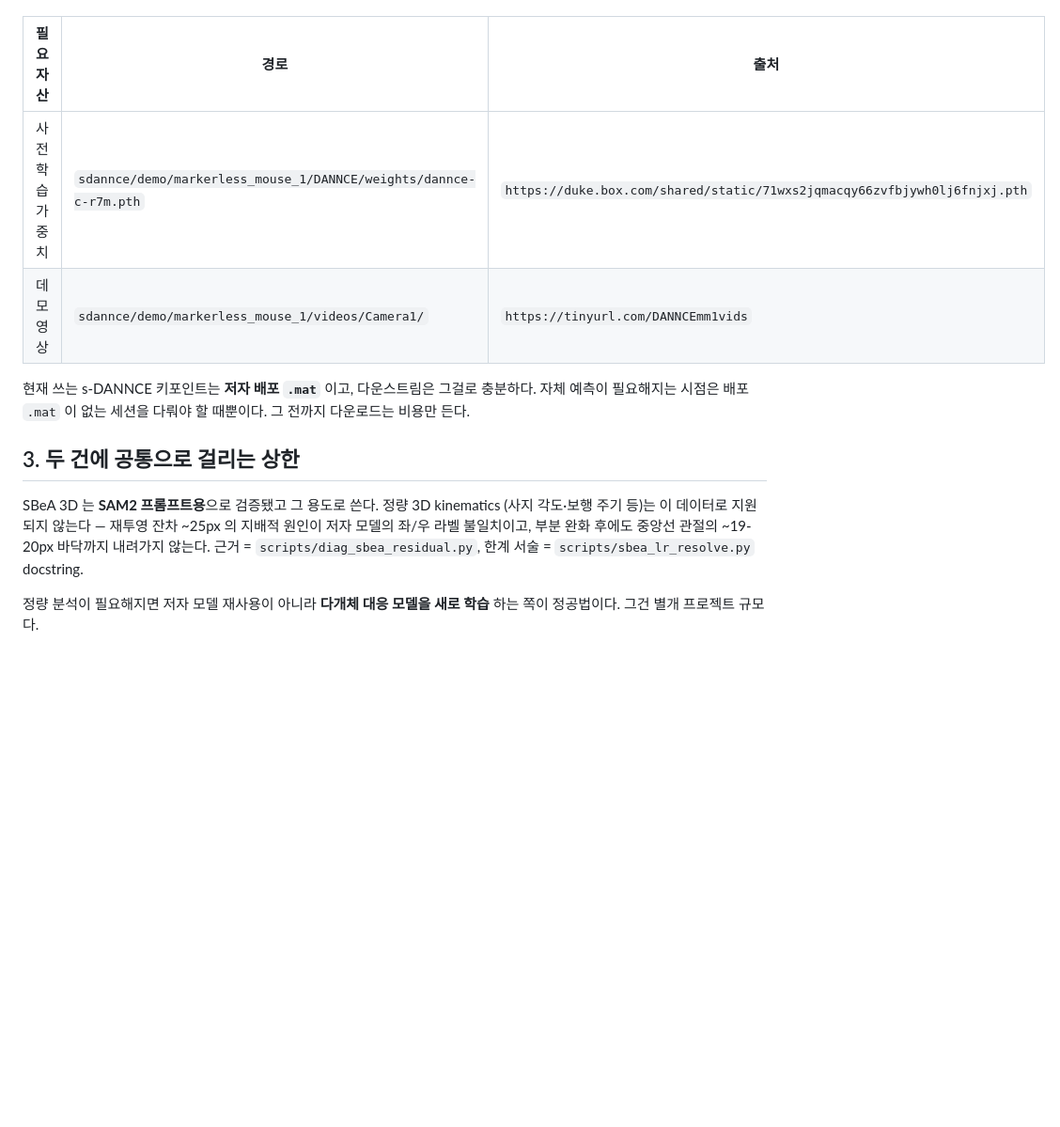
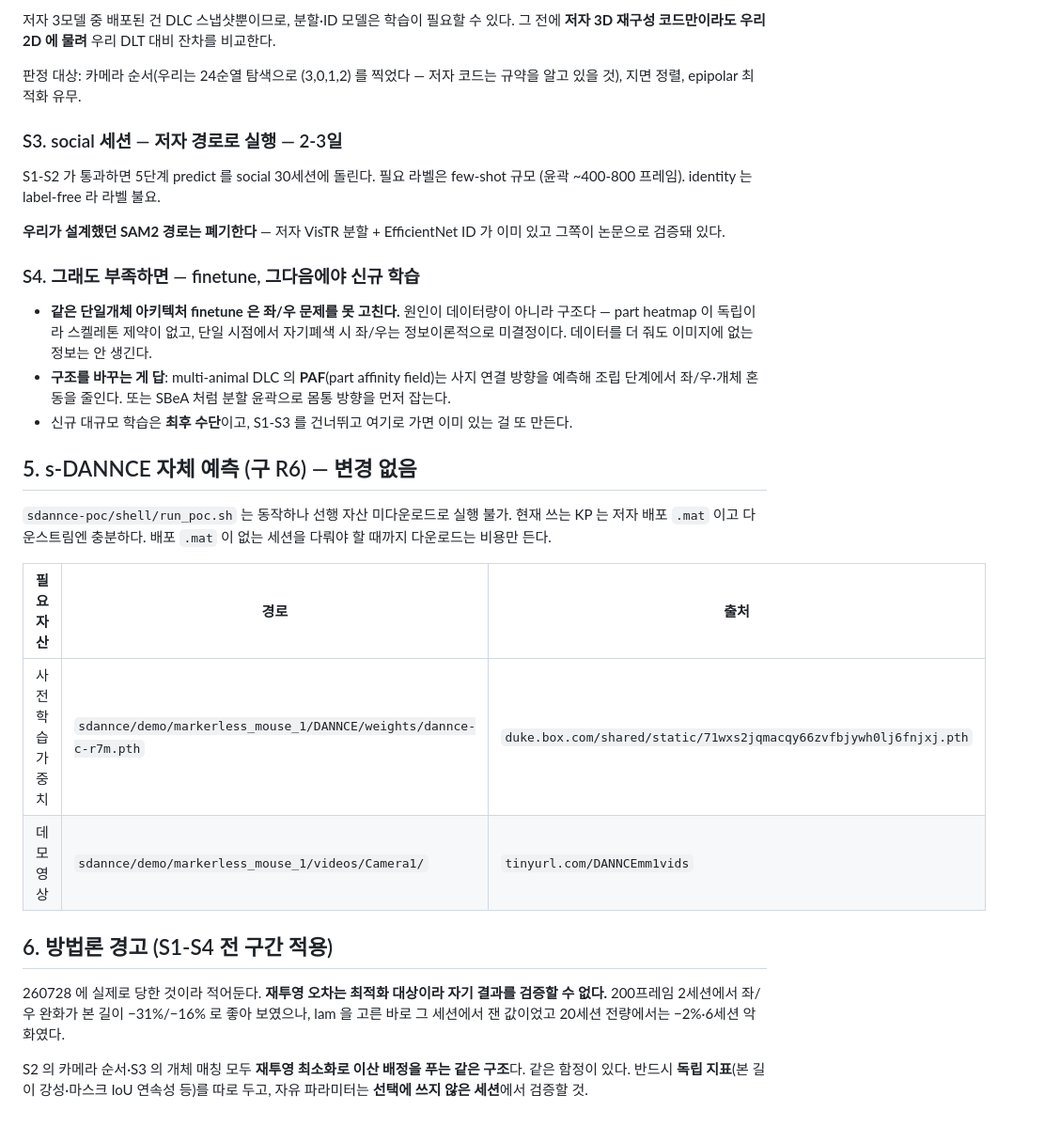
Before and after one commit to kafkapple/behavior-lab, a Markdown page: docs/sbea_social_and_sdannce_status.md, the part around one of its changes. Shown at 94% size. Rendered like a GitHub page; blank space fills up the shorter version.

```diff
--- a/docs/sbea_social_and_sdannce_status.md
+++ b/docs/sbea_social_and_sdannce_status.md
@@ -46,20 +82,44 @@ social 세션(30개, `social/rec*-M?M?-*`)은 한 화면에 마우스 2마리이
+저자 3모델 중 배포된 건 DLC 스냅샷뿐이므로, 분할·ID 모델은 학습이 필요할 수 있다.
+그 전에 **저자 3D 재구성 코드만이라도 우리 2D 에 물려** 우리 DLT 대비 잔차를 비교한다.
+
+판정 대상: 카메라 순서(우리는 24순열 탐색으로 (3,0,1,2) 를 찍었다 — 저자 코드는 규약을
+알고 있을 것), 지면 정렬, epipolar 최적화 유무.
+
+### S3. social 세션 — 저자 경로로 실행 — 2-3일
+
+S1-S2 가 통과하면 5단계 predict 를 social 30세션에 돌린다. 필요 라벨은 few-shot 규모
+(윤곽 ~400-800 프레임). identity 는 label-free 라 라벨 불요.
+
+**우리가 설계했던 SAM2 경로는 폐기한다** — 저자 VisTR 분할 + EfficientNet ID 가 이미 있고
+그쪽이 논문으로 검증돼 있다.
+
+### S4. 그래도 부족하면 — finetune, 그다음에야 신규 학습
+
+- **같은 단일개체 아키텍처 finetune 은 좌/우 문제를 못 고친다.** 원인이 데이터량이 아니라
+  구조다 — part heatmap 이 독립이라 스켈레톤 제약이 없고, 단일 시점에서 자기폐색 시
+  좌/우는 정보이론적으로 미결정이다. 데이터를 더 줘도 이미지에 없는 정보는 안 생긴다.
+- **구조를 바꾸는 게 답**: multi-animal DLC 의 **PAF**(part affinity field)는 사지 연결
+  방향을 예측해 조립 단계에서 좌/우·개체 혼동을 줄인다. 또는 SBeA 처럼 분할 윤곽으로
+  몸통 방향을 먼저 잡는다.
+- 신규 대규모 학습은 **최후 수단**이고, S1-S3 를 건너뛰고 여기로 가면 이미 있는 걸 또 만든다.
+
+## 5. s-DANNCE 자체 예측 (구 R6) — 변경 없음
+
+`sdannce-poc/shell/run_poc.sh` 는 동작하나 선행 자산 미다운로드로 실행 불가.
+현재 쓰는 KP 는 저자 배포 `.mat` 이고 다운스트림엔 충분하다. 배포 `.mat` 이 없는 세션을
+다뤄야 할 때까지 다운로드는 비용만 든다.
 
 | 필요 자산 | 경로 | 출처 |
 |---|---|---|
-| 사전학습 가중치 | `sdannce/demo/markerless_mouse_1/DANNCE/weights/dannce-c-r7m.pth` | `https://duke.box.com/shared/static/71wxs2jqmacqy66zvfbjywh0lj6fnjxj.pth` |
-| 데모 영상 | `sdannce/demo/markerless_mouse_1/videos/Camera1/` | `https://tinyurl.com/DANNCEmm1vids` |
+| 사전학습 가중치 | `sdannce/demo/markerless_mouse_1/DANNCE/weights/dannce-c-r7m.pth` | `duke.box.com/shared/static/71wxs2jqmacqy66zvfbjywh0lj6fnjxj.pth` |
+| 데모 영상 | `sdannce/demo/markerless_mouse_1/videos/Camera1/` | `tinyurl.com/DANNCEmm1vids` |
 
-현재 쓰는 s-DANNCE 키포인트는 **저자 배포 `.mat`** 이고, 다운스트림은 그걸로
-충분하다. 자체 예측이 필요해지는 시점은 배포 `.mat` 이 없는 세션을 다뤄야 할
-때뿐이다. 그 전까지 다운로드는 비용만 든다.
+## 6. 방법론 경고 (S1-S4 전 구간 적용)
 
-## 3. 두 건에 공통으로 걸리는 상한
+260728 에 실제로 당한 것이라 적어둔다. **재투영 오차는 최적화 대상이라 자기 결과를 검증할 수
+없다.** 200프레임 2세션에서 좌/우 완화가 본 길이 −31%/−16% 로 좋아 보였으나, lam 을 고른 바로
+그 세션에서 잰 값이었고 20세션 전량에서는 −2%·6세션 악화였다.
 
-SBeA 3D 는 **SAM2 프롬프트용**으로 검증됐고 그 용도로 쓴다. 정량 3D kinematics
-(사지 각도·보행 주기 등)는 이 데이터로 지원되지 않는다 — 재투영 잔차 ~25px 의
-지배적 원인이 저자 모델의 좌/우 라벨 불일치이고, 부분 완화 후에도 중앙선 관절의
-~19-20px 바닥까지 내려가지 않는다. 근거 = `scripts/diag_sbea_residual.py`,
-한계 서술 = `scripts/sbea_lr_resolve.py` docstring.
-
-정량 분석이 필요해지면 저자 모델 재사용이 아니라 **다개체 대응 모델을 새로 학습**
-하는 쪽이 정공법이다. 그건 별개 프로젝트 규모다.
+S2 의 카메라 순서·S3 의 개체 매칭 모두 **재투영 최소화로 이산 배정을 푸는 같은 구조**다.
+같은 함정이 있다. 반드시 **독립 지표**(본 길이 강성·마스크 IoU 연속성 등)를 따로 두고,
+자유 파라미터는 **선택에 쓰지 않은 세션**에서 검증할 것.
```
Also changed, not shown: other parts of docs/sbea_social_and_sdannce_status.md (+68 -32 lines).
